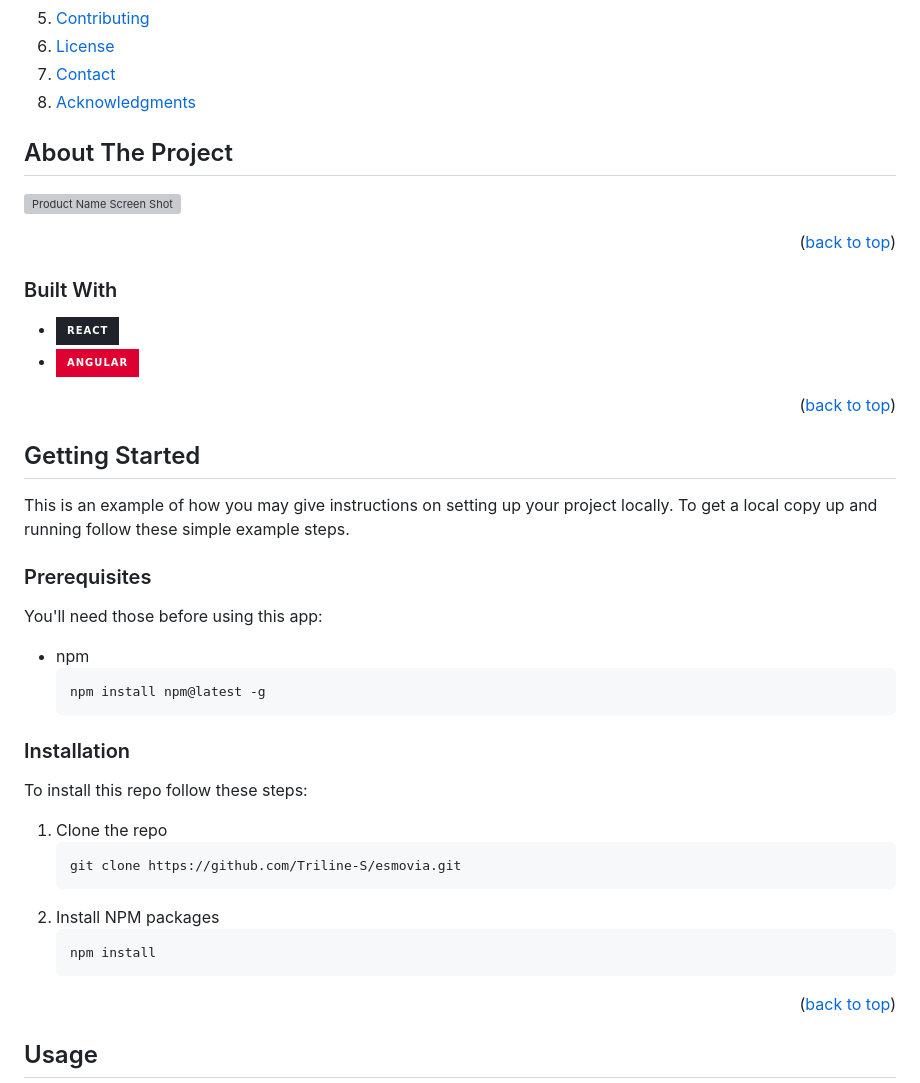
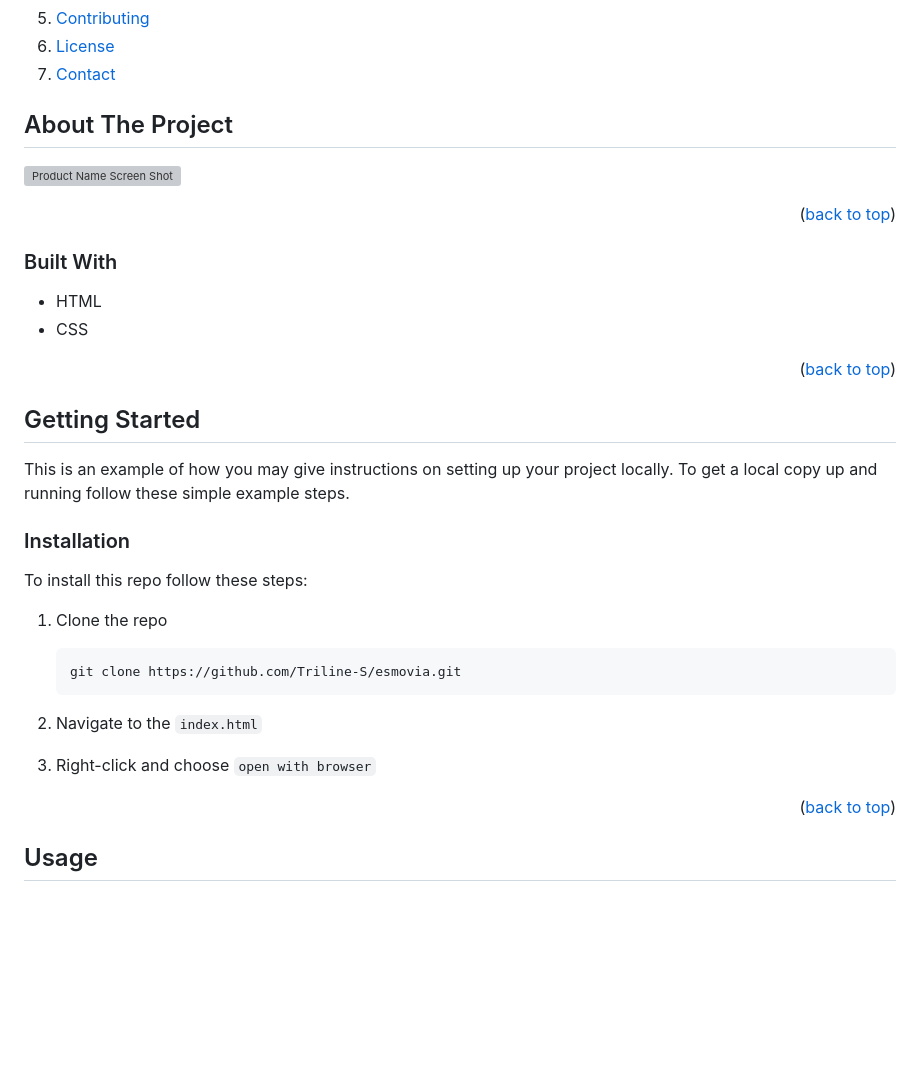
Before and after one commit to Triline-S/esmovia, a Markdown page: README.md, the part around the change. Rendered like a GitHub page; folded sections open; badges without logos; blank space fills up the shorter version; grey boxes are pictures that could not be loaded.

````diff
--- a/README.md
+++ b/README.md
@@ -74,7 +74,6 @@
     <li><a href="#contributing">Contributing</a></li>
     <li><a href="#license">License</a></li>
     <li><a href="#contact">Contact</a></li>
-    <li><a href="#acknowledgments">Acknowledgments</a></li>
   </ol>
 </details>
 
@@ -93,8 +92,8 @@
 ### Built With
 
 
-* [![React][React.js]][React-url]
-* [![Angular][Angular.io]][Angular-url]
+* HTML
+* CSS
 
 <p align="right">(<a href="#readme-top">back to top</a>)</p>
 
@@ -106,14 +105,6 @@
 This is an example of how you may give instructions on setting up your project locally.
 To get a local copy up and running follow these simple example steps.
 
-### Prerequisites
-
-You'll need those before using this app:
-
-* npm
-  ```sh
-  npm install npm@latest -g
-  ```
 
 ### Installation
 
@@ -123,10 +114,9 @@ To install this repo follow these steps:
    ```sh
    git clone https://github.com/Triline-S/esmovia.git
    ```
-2. Install NPM packages
-   ```sh
-   npm install
-   ```
+2. Navigate to the `index.html`
+
+3. Right-click and choose `open with browser`
 
 <p align="right">(<a href="#readme-top">back to top</a>)</p>
 
````
